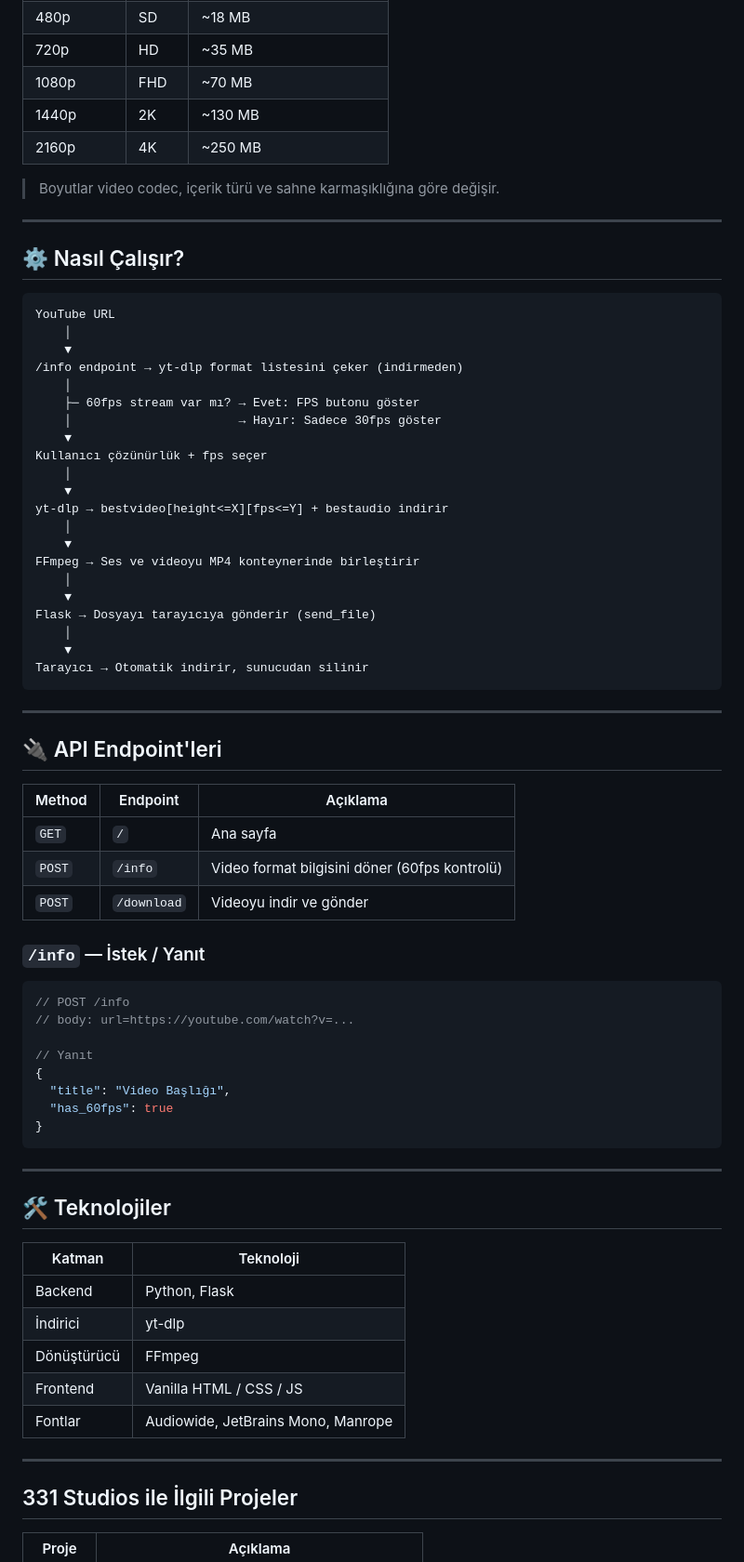
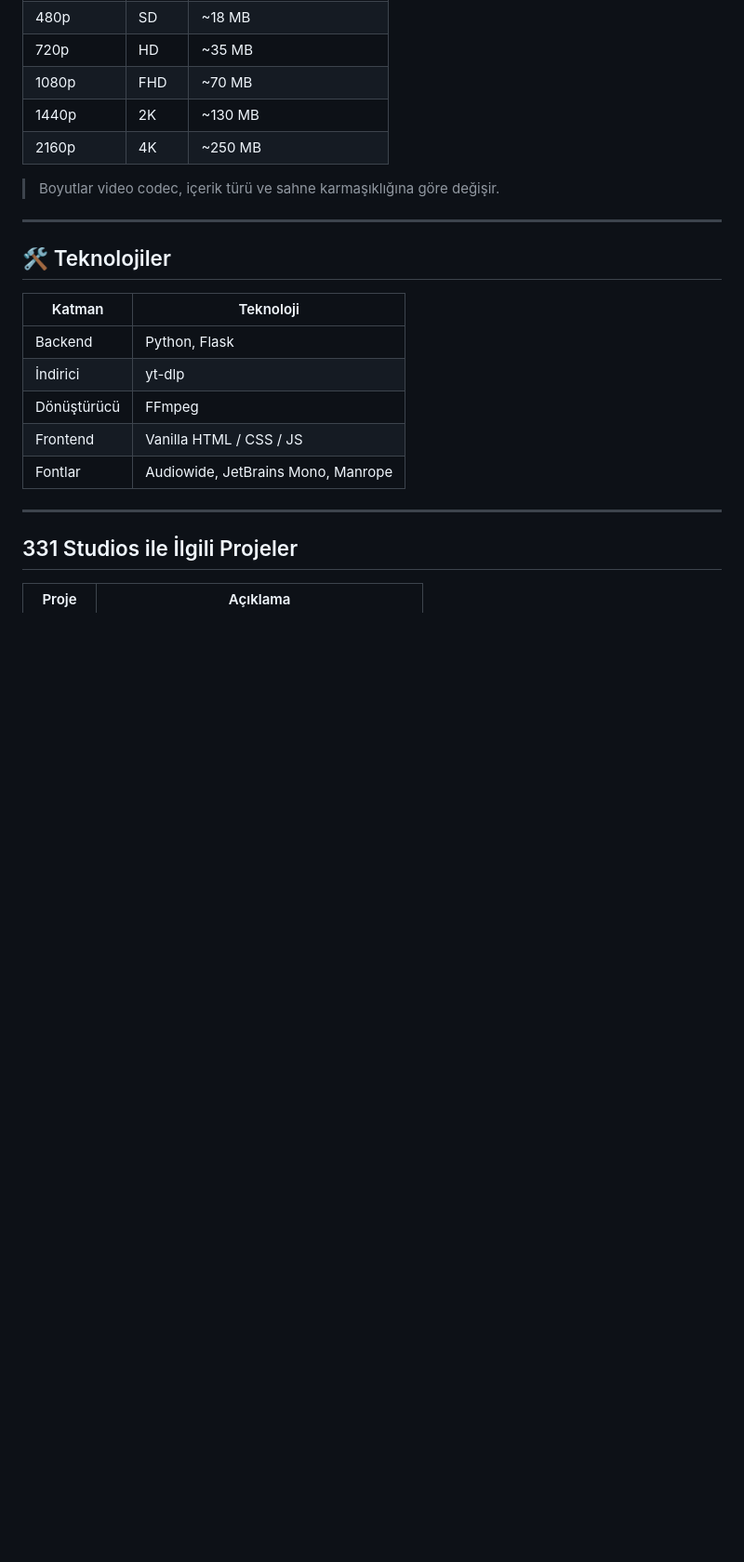
Before and after one commit to 331s/mp404, a Markdown page: README.md, the part around the change. Shown at 93% size. Drawn GitHub-style; blank space fills up the shorter version.

````diff
--- a/README.md
+++ b/README.md
@@ -113,58 +113,9 @@ mp404/
 
 > Boyutlar video codec, içerik türü ve sahne karmaşıklığına göre değişir.
 
----
-
-## ⚙️ Nasıl Çalışır?
-
-```
-YouTube URL
-    │
-    ▼
-/info endpoint → yt-dlp format listesini çeker (indirmeden)
-    │
-    ├─ 60fps stream var mı? → Evet: FPS butonu göster
-    │                       → Hayır: Sadece 30fps göster
-    ▼
-Kullanıcı çözünürlük + fps seçer
-    │
-    ▼
-yt-dlp → bestvideo[height<=X][fps<=Y] + bestaudio indirir
-    │
-    ▼
-FFmpeg → Ses ve videoyu MP4 konteynerinde birleştirir
-    │
-    ▼
-Flask → Dosyayı tarayıcıya gönderir (send_file)
-    │
-    ▼
-Tarayıcı → Otomatik indirir, sunucudan silinir
-```
 
 ---
 
-## 🔌 API Endpoint'leri
-
-| Method | Endpoint | Açıklama |
-|--------|----------|----------|
-| `GET`  | `/` | Ana sayfa |
-| `POST` | `/info` | Video format bilgisini döner (60fps kontrolü) |
-| `POST` | `/download` | Videoyu indir ve gönder |
-
-### `/info` — İstek / Yanıt
-
-```json
-// POST /info
-// body: url=https://youtube.com/watch?v=...
-
-// Yanıt
-{
-  "title": "Video Başlığı",
-  "has_60fps": true
-}
-```
-
----
 
 ## 🛠️ Teknolojiler
 
````
